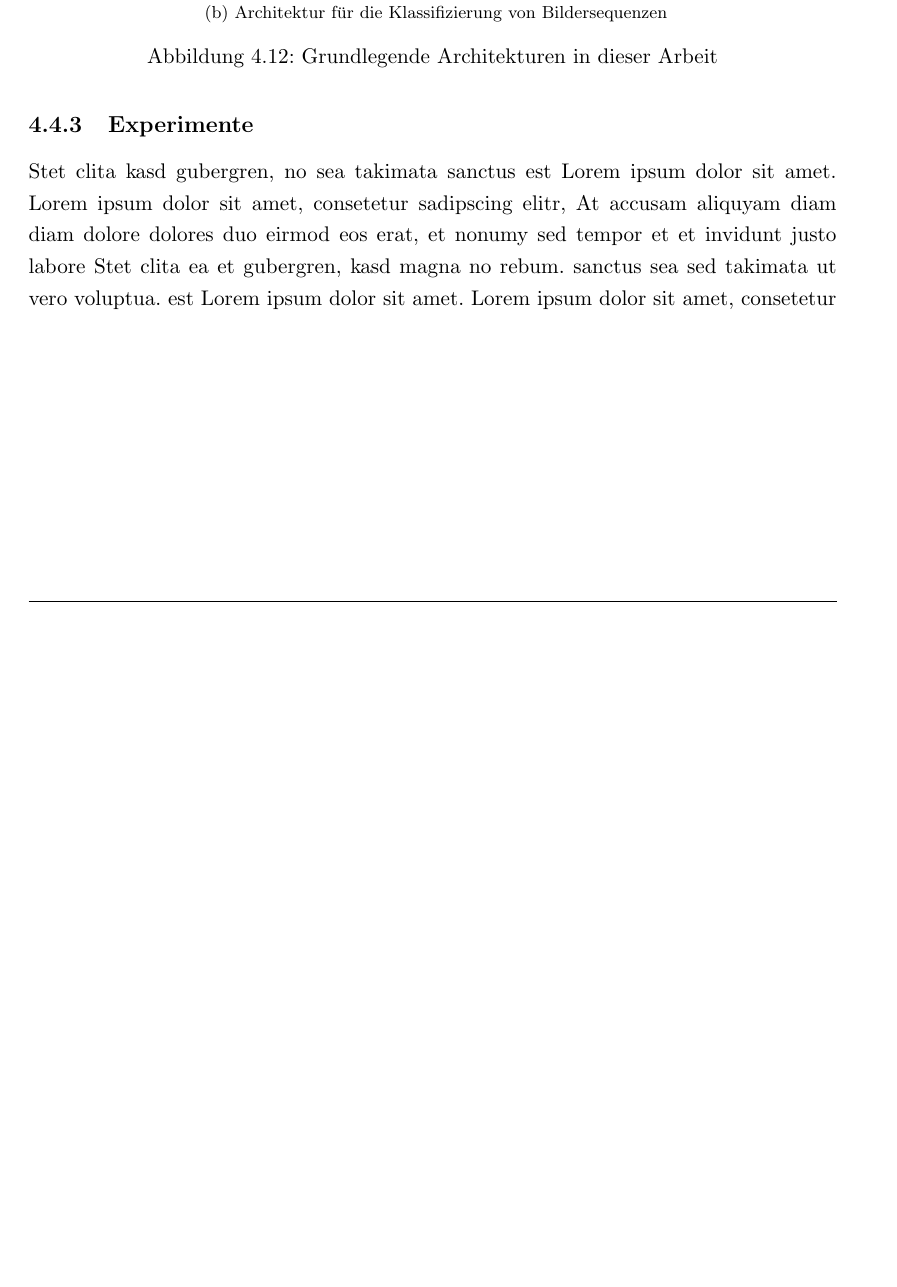
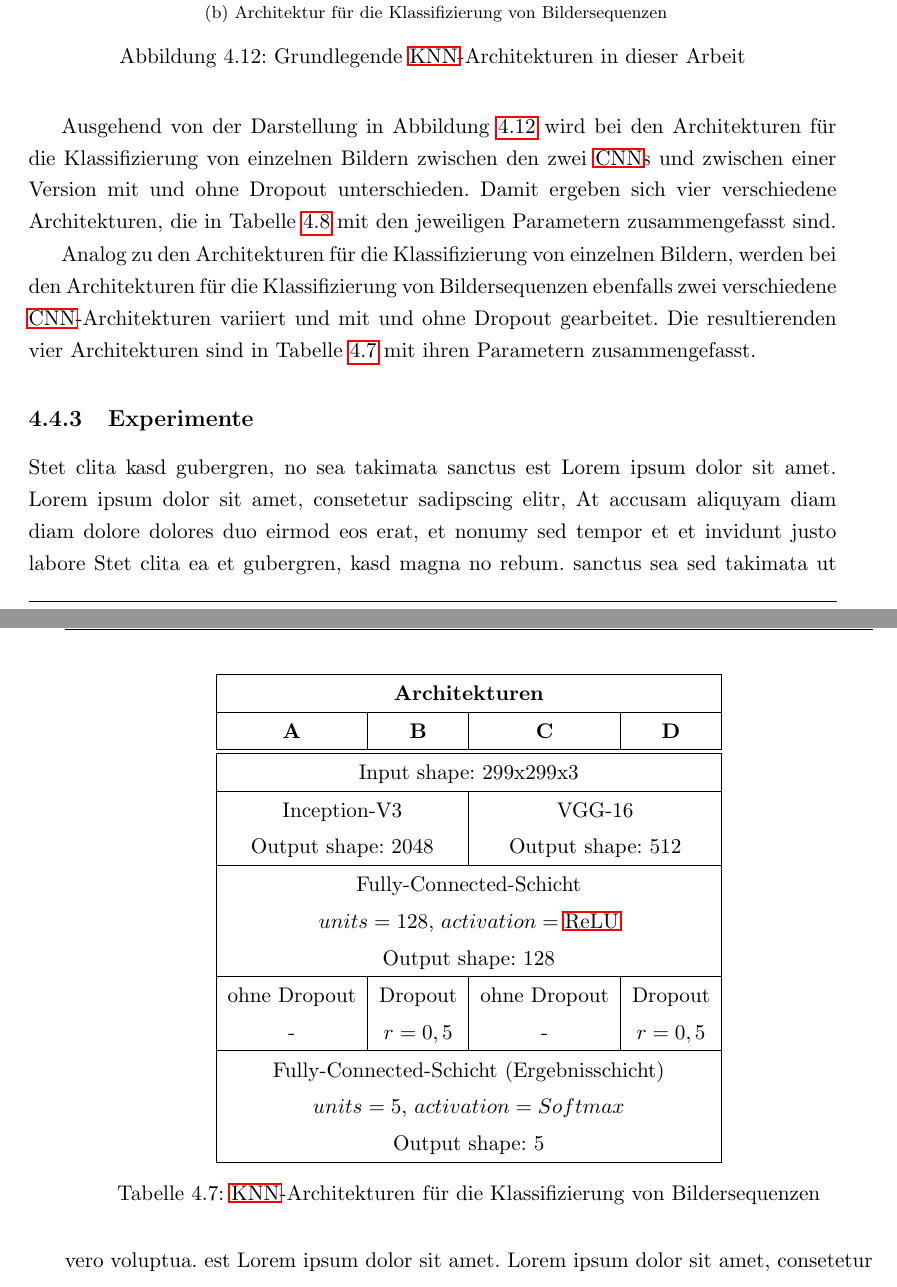
Before and after one commit to manuelhk/master-thesis-tex, a LaTeX thesis (thesis.tex, which reads chapters/umsetzung.tex): part of page 55 of 73 before the commit and two parts of pages 55 and 56 of 75 after it, the two joined at a grey line, cut so that both start at the same text, the shorter picture padded with empty space. Compiled offline with pdfLaTeX.

Commit message:
NN-Architekturen

```diff
--- a/chapters/umsetzung.tex
+++ b/chapters/umsetzung.tex
@@ -445,6 +445,41 @@ Auf Basis der oben beschriebenen Komponenten werden jetzt acht verschiedene \ac{
 \subfloat[Architektur für die Klassifizierung einzelner Bilder]{\includegraphics[scale=0.6]{architektur_1.pdf}} \\
 \subfloat[Architektur für die Klassifizierung von Bildersequenzen]{\includegraphics[scale=0.658]{architektur_2.pdf}}
 \end{tabular}
-\caption{Grundlegende Architekturen in dieser Arbeit}
+\caption{Grundlegende \ac{KNN}-Architekturen in dieser Arbeit}
 \label{fig_architekturen_grundlegend}
 \end{figure}
+
+Ausgehend von der Darstellung in Abbildung \ref{fig_architekturen_grundlegend} wird bei den Architekturen für die Klassifizierung von einzelnen Bildern zwischen den zwei \acp{CNN} und zwischen einer Version mit und ohne Dropout unterschieden. Damit ergeben sich vier verschiedene Architekturen, die in Tabelle \ref{tab_architekturen_bild} mit den jeweiligen Parametern zusammengefasst sind.
+
+\begin{table}[h]
+\centering
+\def\arraystretch{1.4}
+\begin{tabular}{|c|c|c|c|}
+\hline
+\multicolumn{4}{|c|}{\textbf{Architekturen}} \\
+\hline
+\textbf{A} & \textbf{B} & \textbf{C} & \textbf{D} \\
+\hline
+\hline
+\multicolumn{4}{|c|}{Input shape: 299x299x3} \\
+\hline
+\multicolumn{2}{|c|}{Inception-V3} & \multicolumn{2}{|c|}{VGG-16} \\
+\multicolumn{2}{|c|}{Output shape: 2048} & \multicolumn{2}{|c|}{Output shape: 512} \\
+\hline
+\multicolumn{4}{|c|}{Fully-Connected-Schicht} \\
+\multicolumn{4}{|c|}{$units=128$, $activation=\text{\ac{ReLU}}$} \\
+\multicolumn{4}{|c|}{Output shape: 128} \\
+\hline
+ohne Dropout & Dropout & ohne Dropout & Dropout \\
+- & $r=0,5$ & - & $r=0,5$ \\
+\hline
+\multicolumn{4}{|c|}{Fully-Connected-Schicht (Ergebnisschicht)} \\
+\multicolumn{4}{|c|}{$units=5$, $activation=Softmax$} \\
+\multicolumn{4}{|c|}{Output shape: 5} \\
+\hline
+\end{tabular}
+\caption{\ac{KNN}-Architekturen für die Klassifizierung von Bildersequenzen}
+\label{tab_architekturen_video}
+\end{table}
+
+Analog zu den Architekturen für die Klassifizierung von einzelnen Bildern, werden bei den Architekturen für die Klassifizierung von Bildersequenzen ebenfalls zwei verschiedene \ac{CNN}-Architekturen variiert und mit und ohne Dropout gearbeitet. Die resultierenden vier Architekturen sind in Tabelle \ref{tab_architekturen_video} mit ihren Parametern zusammengefasst.
@@ -451,3 +519,6 @@ Auf Basis der oben beschriebenen Komponenten werden jetzt acht verschiedene \ac{
+\label{tab_architekturen_bild}
+\end{table}
+
 
 % ===========================
 \subsection{Experimente}
```
Also changed, not shown: chapters/umsetzung.tex (33 more changed lines).
